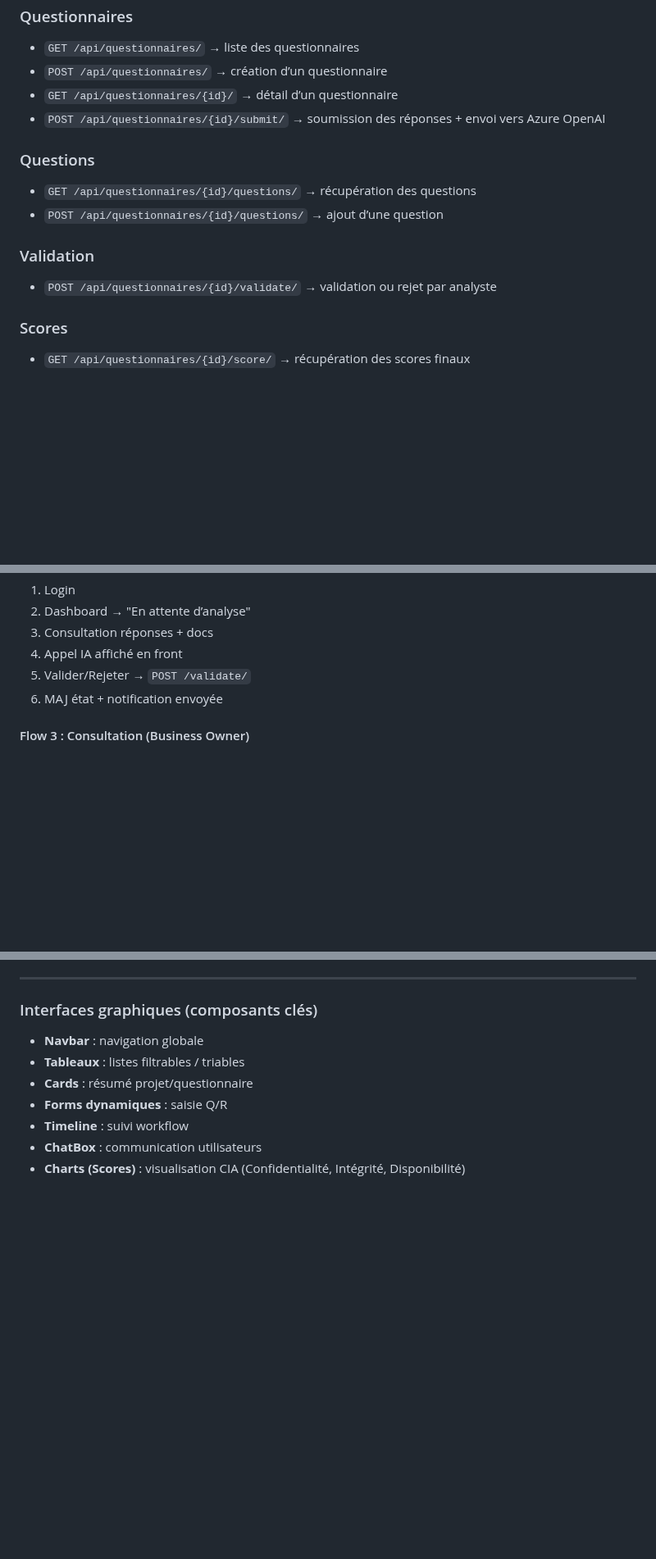
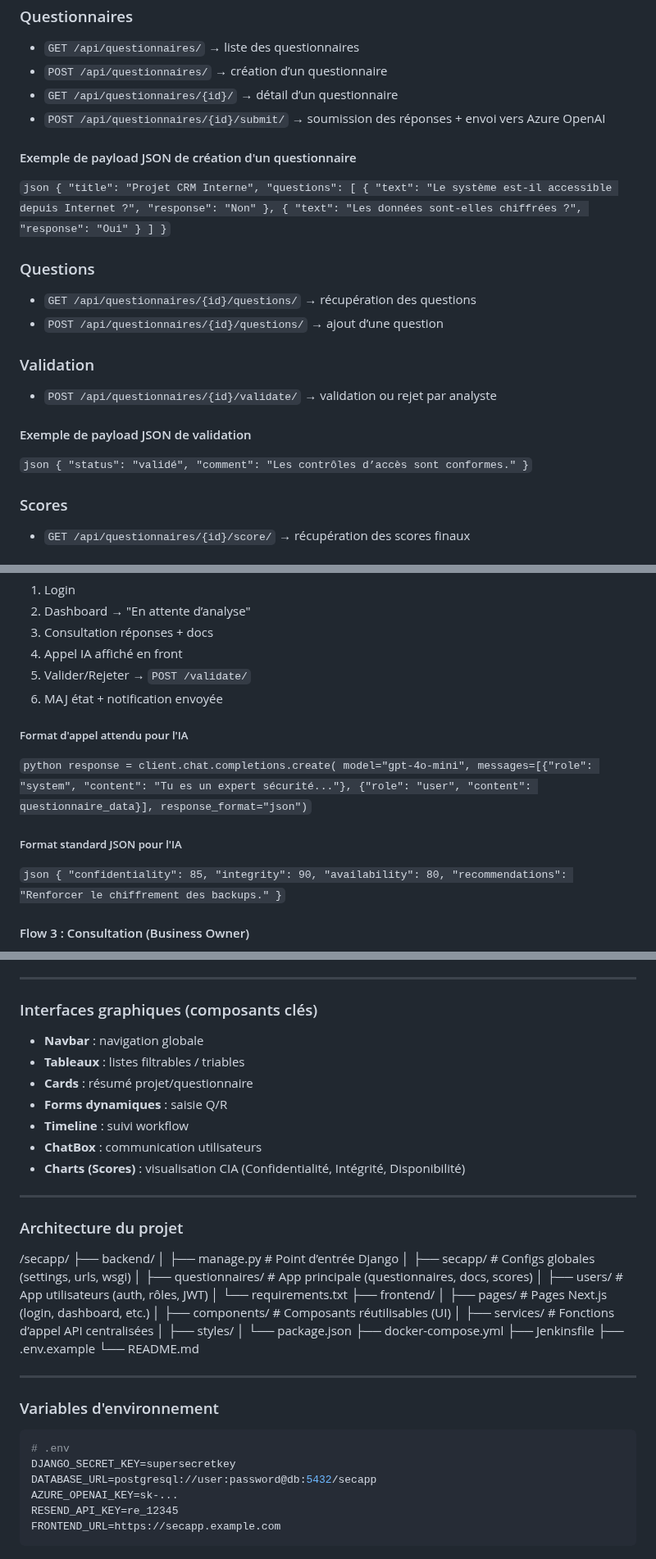
Before and after one commit to RayanDansou/SecApp, a Markdown page: README.md, 3 parts joined by grey strips. Shown at 82% size. Rendered like a GitHub page; blank space fills up the shorter version.

Commit message:
ajouts spécifications développement

````diff
--- a/README.md
+++ b/README.md
@@ -86,12 +86,19 @@ Authentification via username/password avec JWT.
 - `GET /api/questionnaires/{id}/` → détail d’un questionnaire
 - `POST /api/questionnaires/{id}/submit/` → soumission des réponses + envoi vers Azure OpenAI
 
+#### Exemple de payload JSON de création d'un questionnaire
+```json { "title": "Projet CRM Interne", "questions": [ { "text": "Le système est-il accessible depuis Internet ?", "response": "Non" }, { "text": "Les données sont-elles chiffrées ?", "response": "Oui" } ] }```
+
 ### Questions
 - `GET /api/questionnaires/{id}/questions/` → récupération des questions
 - `POST /api/questionnaires/{id}/questions/` → ajout d’une question
 
 ### Validation
 - `POST /api/questionnaires/{id}/validate/` → validation ou rejet par analyste
+
+#### Exemple de payload JSON de validation
+
+```json { "status": "validé", "comment": "Les contrôles d’accès sont conformes." }```
 
 ### Scores
 - `GET /api/questionnaires/{id}/score/` → récupération des scores finaux
@@ -307,6 +320,13 @@ Scripts `.sh` pour build et lancement automatisés
 5. Valider/Rejeter → `POST /validate/`
 6. MAJ état + notification envoyée
 
+##### Format d'appel attendu pour l'IA
+
+```python response = client.chat.completions.create( model="gpt-4o-mini", messages=[{"role": "system", "content": "Tu es un expert sécurité..."}, {"role": "user", "content": questionnaire_data}], response_format="json")```
+##### Format standard JSON pour l'IA
+
+```json { "confidentiality": 85, "integrity": 90, "availability": 80, "recommendations": "Renforcer le chiffrement des backups." }```
+
 #### Flow 3 : Consultation (Business Owner)
 1. Login
 2. Dashboard → projets validés
@@ -324,3 +344,38 @@ Scripts `.sh` pour build et lancement automatisés
 - **Timeline** : suivi workflow
 - **ChatBox** : communication utilisateurs
 - **Charts (Scores)** : visualisation CIA (Confidentialité, Intégrité, Disponibilité)
+
+---
+
+### Architecture du projet
+
+/secapp/
+├── backend/
+│   ├── manage.py                # Point d’entrée Django
+│   ├── secapp/                  # Configs globales (settings, urls, wsgi)
+│   ├── questionnaires/          # App principale (questionnaires, docs, scores)
+│   ├── users/                   # App utilisateurs (auth, rôles, JWT)
+│   └── requirements.txt
+├── frontend/
+│   ├── pages/                   # Pages Next.js (login, dashboard, etc.)
+│   ├── components/              # Composants réutilisables (UI)
+│   ├── services/                # Fonctions d’appel API centralisées
+│   ├── styles/
+│   └── package.json
+├── docker-compose.yml
+├── Jenkinsfile
+├── .env.example
+└── README.md
+
+---
+
+### Variables d'environnement
+
+```bash
+# .env
+DJANGO_SECRET_KEY=supersecretkey
+DATABASE_URL=postgresql://user:password@db:5432/secapp
+AZURE_OPENAI_KEY=sk-...
+RESEND_API_KEY=re_12345
+FRONTEND_URL=https://secapp.example.com
+```
````
Also changed, not shown: other parts of README.md (+6 -0 lines).
